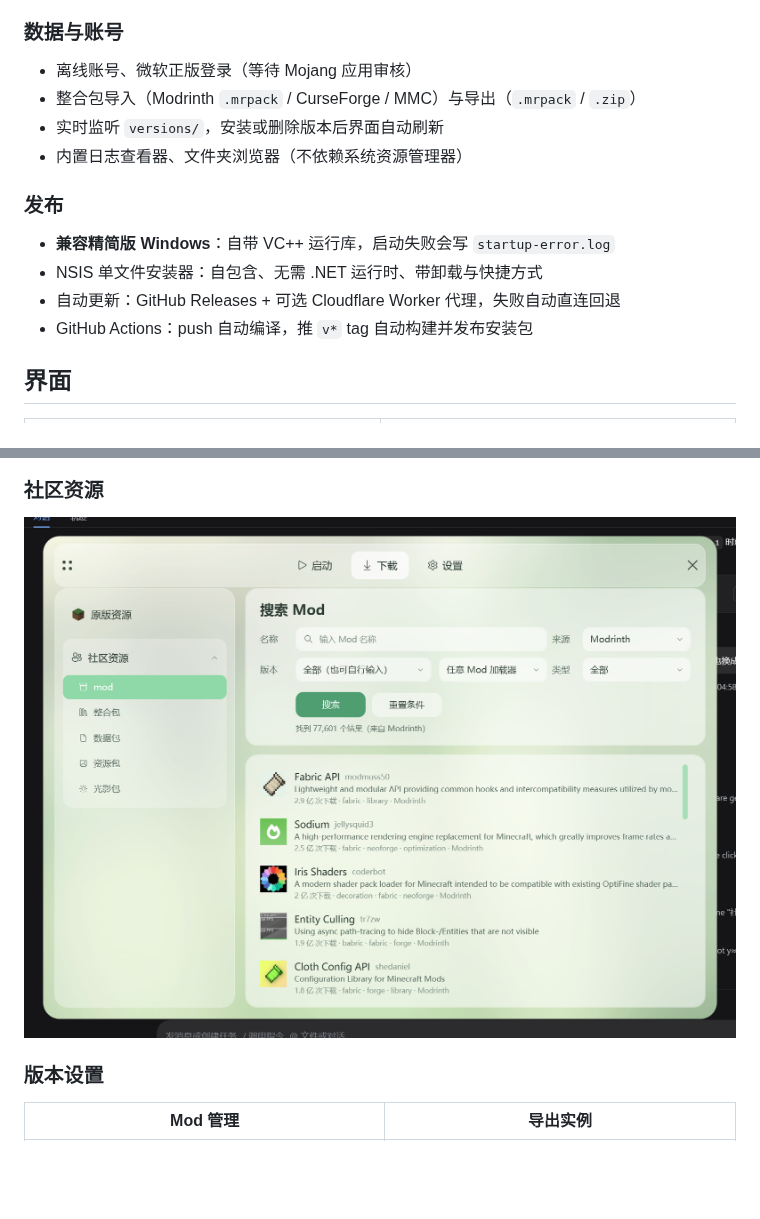
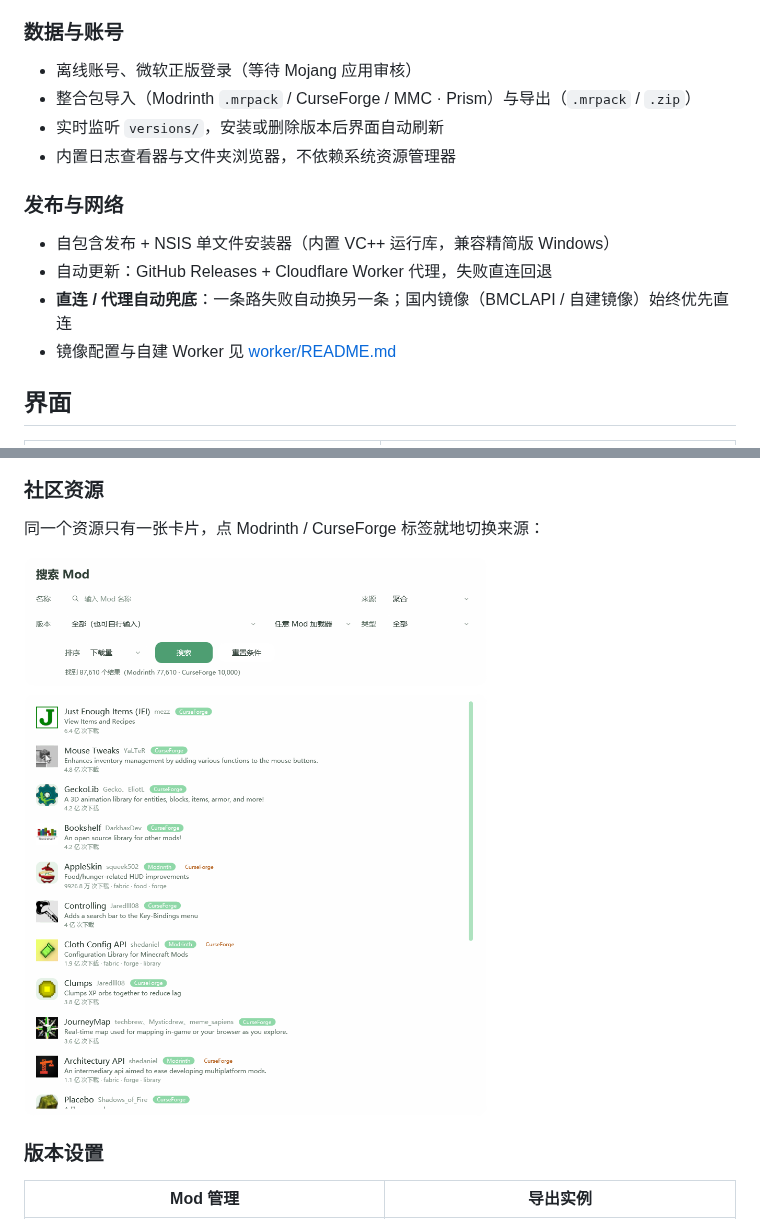
Before and after one commit to mouchang/MTL, a Markdown page: README.md, 2 parts joined by grey strips. Drawn GitHub-style; pictures changed too: docs/screenshots/download-community.png; blank space fills up the shorter version.

```diff
--- a/README.md
+++ b/README.md
@@ -46,15 +50,15 @@
 
 ### 数据与账号
 - 离线账号、微软正版登录（等待 Mojang 应用审核）
-- 整合包导入（Modrinth `.mrpack` / CurseForge / MMC）与导出（`.mrpack` / `.zip`）
+- 整合包导入（Modrinth `.mrpack` / CurseForge / MMC · Prism）与导出（`.mrpack` / `.zip`）
 - 实时监听 `versions/`，安装或删除版本后界面自动刷新
-- 内置日志查看器、文件夹浏览器（不依赖系统资源管理器）
+- 内置日志查看器与文件夹浏览器，不依赖系统资源管理器
 
-### 发布
-- **兼容精简版 Windows**：自带 VC++ 运行库，启动失败会写 `startup-error.log`
-- NSIS 单文件安装器：自包含、无需 .NET 运行时、带卸载与快捷方式
-- 自动更新：GitHub Releases + 可选 Cloudflare Worker 代理，失败自动直连回退
-- GitHub Actions：push 自动编译，推 `v*` tag 自动构建并发布安装包
+### 发布与网络
+- 自包含发布 + NSIS 单文件安装器（内置 VC++ 运行库，兼容精简版 Windows）
+- 自动更新：GitHub Releases + Cloudflare Worker 代理，失败直连回退
+- **直连 / 代理自动兜底**：一条路失败自动换另一条；国内镜像（BMCLAPI / 自建镜像）始终优先直连
+- 镜像配置与自建 Worker 见 [worker/README.md](worker/README.md)
 
 ## 界面
 
@@ -72,7 +76,9 @@
 
 ### 社区资源
 
-![Modrinth 搜索](docs/screenshots/download-community.png)
+同一个资源只有一张卡片，点 Modrinth / CurseForge 标签就地切换来源：
+
+![社区资源](docs/screenshots/download-community.png)
 
 ### 版本设置
 
```
Also changed, not shown: other parts of README.md (+42 -35 lines), .github/release-notes.md (+63 -39 lines), CHANGELOG.md (+54 -95 lines), 2 other files.
